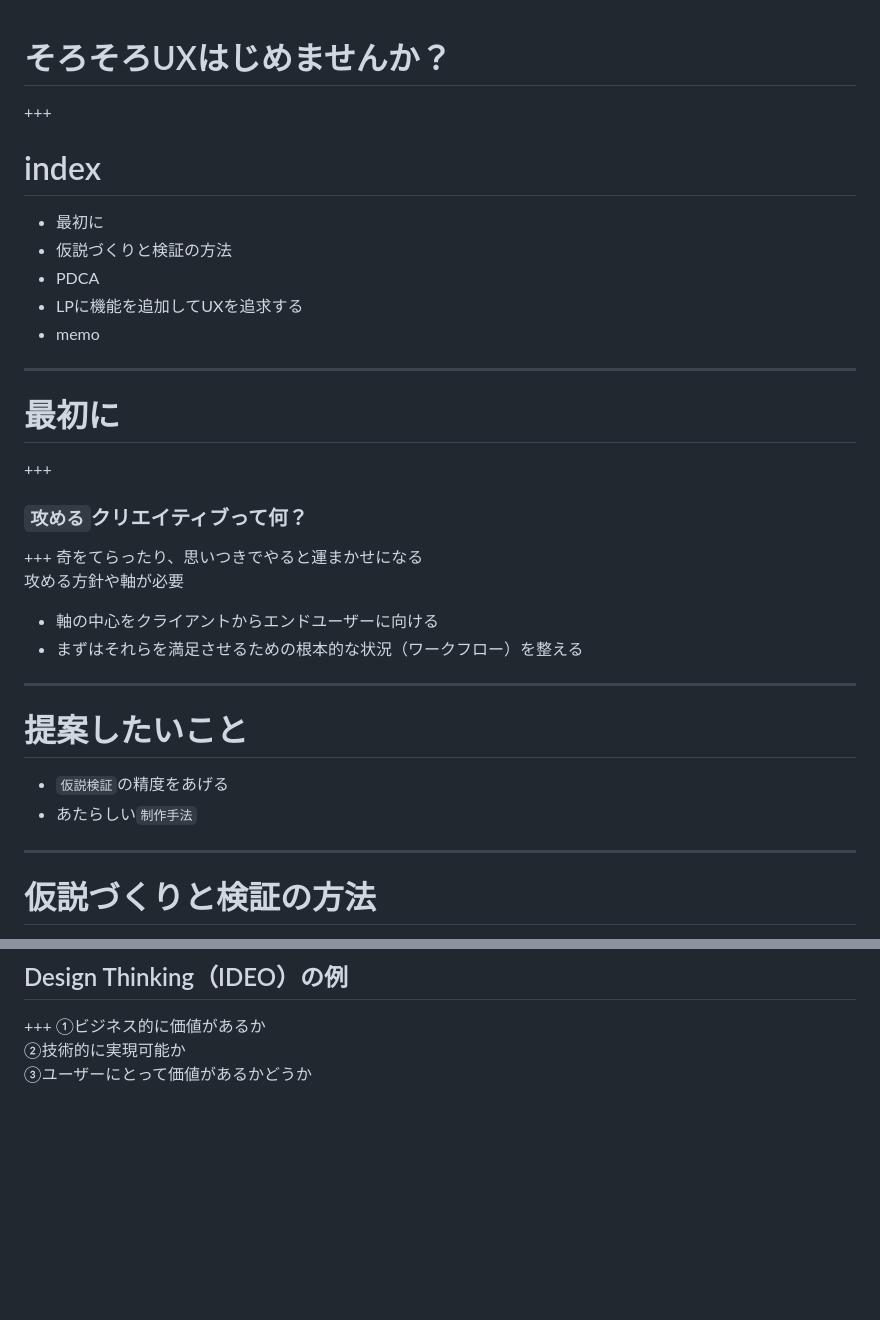
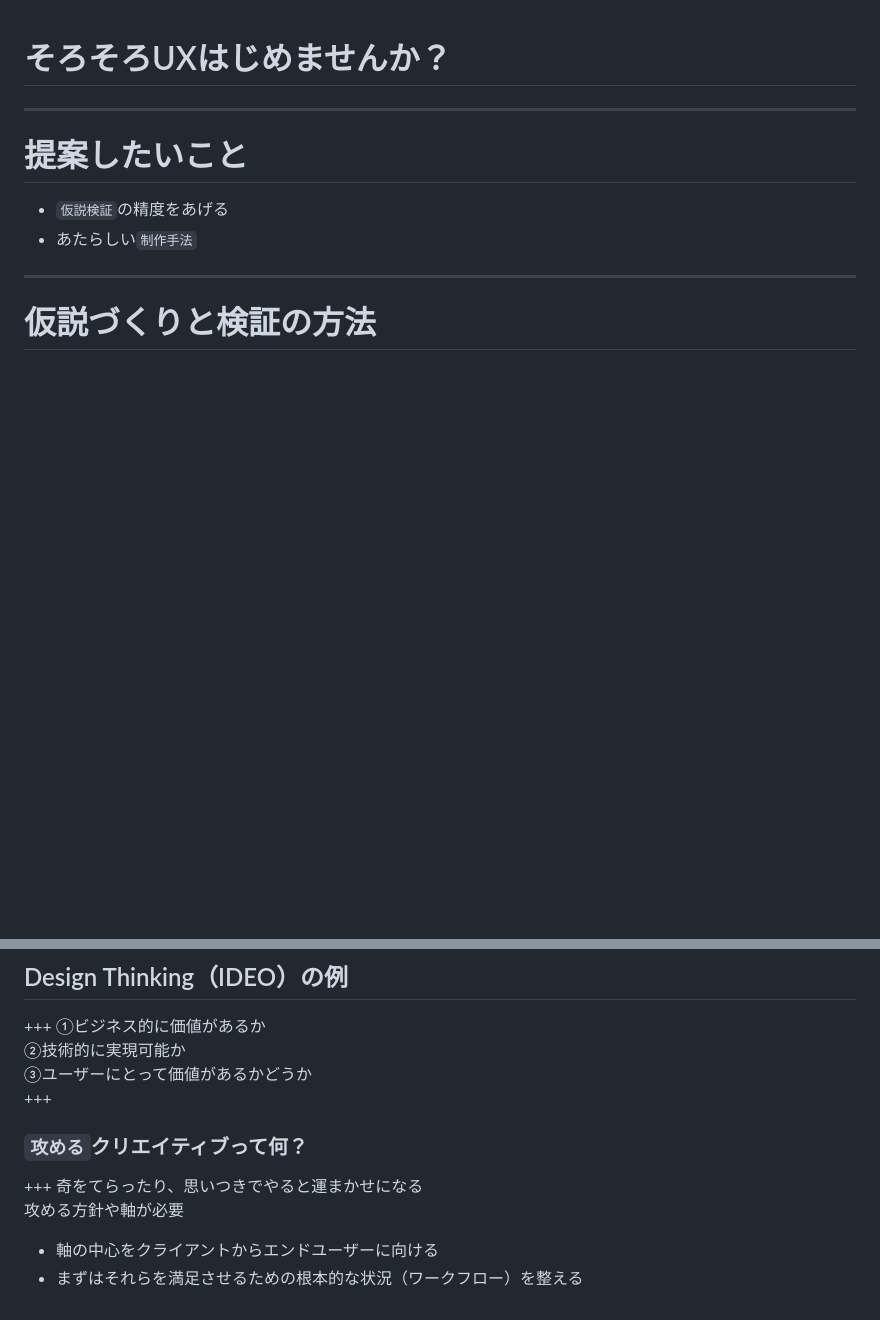
Before and after one commit to daisukenagai/slideshow, a Markdown page: PITCHME.md, 2 parts joined by grey strips. Rendered like a GitHub page; blank space fills up the shorter version.

Commit message:
saved

````diff
--- a/PITCHME.md
+++ b/PITCHME.md
@@ -1,30 +1,9 @@
 # そろそろUXはじめませんか？
-+++
-# index
-- 最初に
-- 仮説づくりと検証の方法
-- PDCA
-- LPに機能を追加してUXを追求する
-- memo
-
-
-<!-- section -->
----
-# 最初に
-+++
-### `攻める`クリエイティブって何？
-+++
-奇をてらったり、思いつきでやると運まかせになる
-攻める方針や軸が必要
-- 軸の中心をクライアントからエンドユーザーに向ける
-- まずはそれらを満足させるための根本的な状況（ワークフロー）を整える
-
-
 
 <!-- section -->
 ---
 # 提案したいこと
-- `仮説検証`の精度をあげる
+- ```仮説検証```の精度をあげる
 - あたらしい`制作手法`
 
 
@@ -129,3 +108,10 @@ G.A、UserDive, PTengine
 ①ビジネス的に価値があるか
 ②技術的に実現可能か
 ③ユーザーにとって価値があるかどうか
++++
+### `攻める`クリエイティブって何？
++++
+奇をてらったり、思いつきでやると運まかせになる
+攻める方針や軸が必要
+- 軸の中心をクライアントからエンドユーザーに向ける
+- まずはそれらを満足させるための根本的な状況（ワークフロー）を整える
````
Also changed, not shown: assets/images/logo.jpg (added), assets/images/ra.jpg (added), 1 other file.
